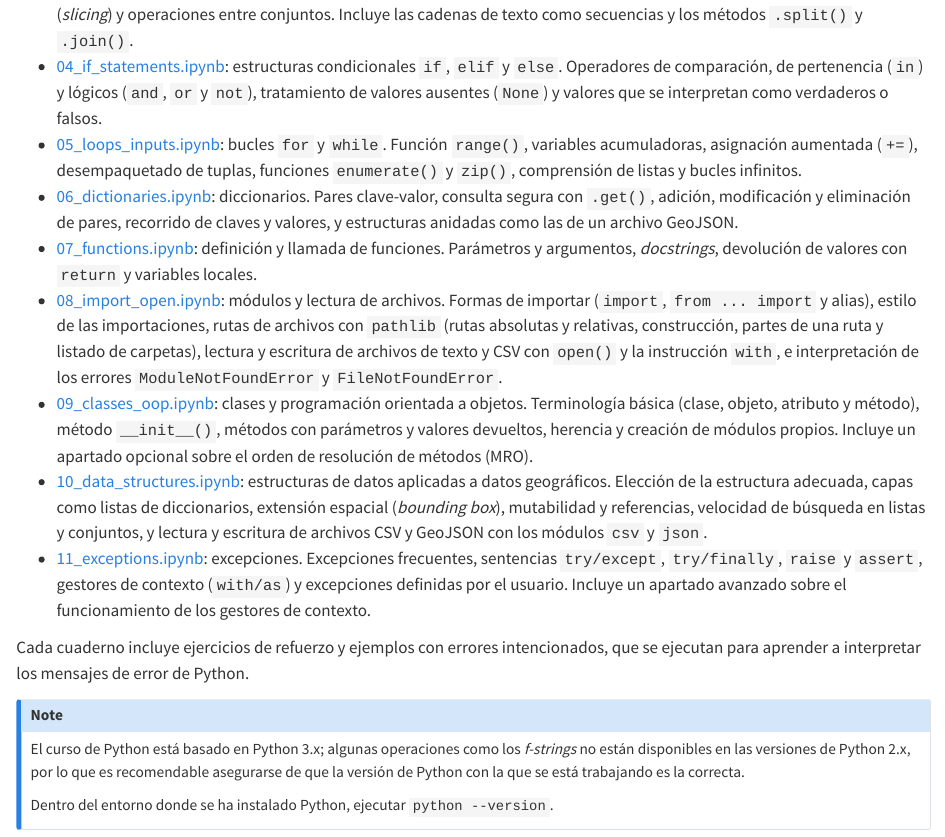
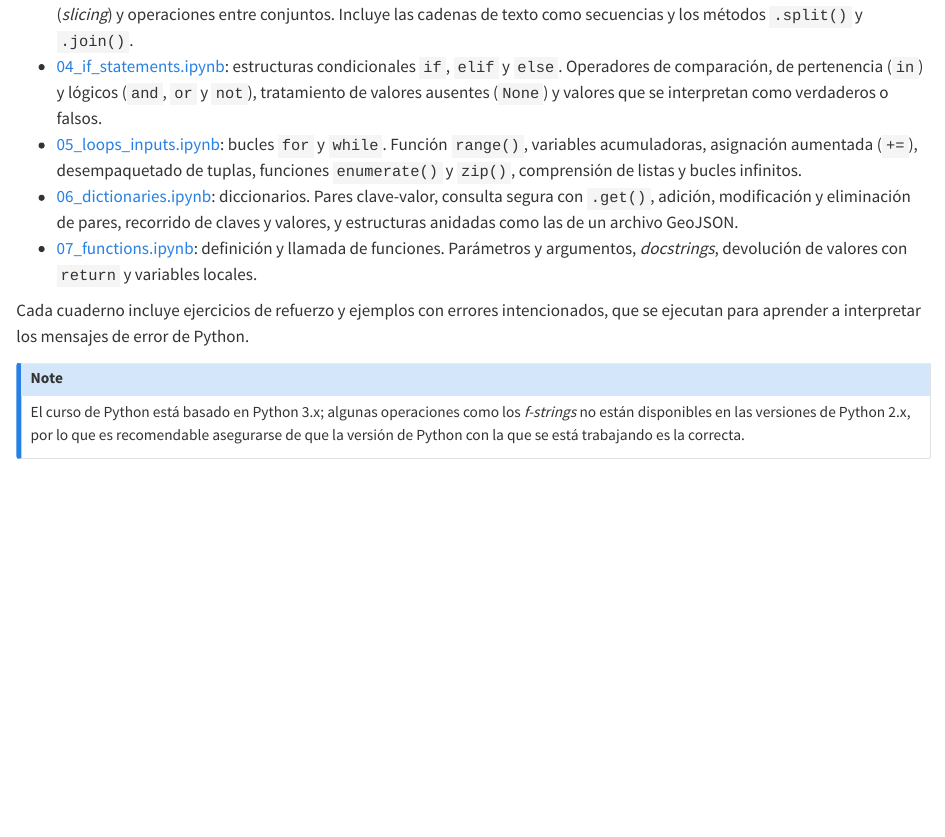
Before and after one commit to CristianICS/intro_python, a Quarto document (chapters/04_python_basics.qmd): the page in a window 1100 px wide, from 760 px down. Rendered offline with R 4.5, knitr and Pandoc in place of Quarto, with nearby package versions.

Commit message:
Restore published version of 04_python_basics
Keep chapters already distributed to students unchanged on main. The
revision is kept in branch curso-2027-28.

Co-Authored-By: Claude Opus 5.5 <noreply@anthropic.com>

```diff
--- a/chapters/04_python_basics.qmd
+++ b/chapters/04_python_basics.qmd
@@ -27,10 +27,6 @@
 - [05_loops_inputs.ipynb](https://github.com/CristianICS/intro_python/blob/main/notebooks/05_loops_inputs.ipynb): bucles `for` y `while`. Función `range()`, variables acumuladoras, asignación aumentada (`+=`), desempaquetado de tuplas, funciones `enumerate()` y `zip()`, comprensión de listas y bucles infinitos.
 - [06_dictionaries.ipynb](https://github.com/CristianICS/intro_python/blob/main/notebooks/06_dictionaries.ipynb): diccionarios. Pares clave-valor, consulta segura con `.get()`, adición, modificación y eliminación de pares, recorrido de claves y valores, y estructuras anidadas como las de un archivo GeoJSON.
 - [07_functions.ipynb](https://github.com/CristianICS/intro_python/blob/main/notebooks/07_functions.ipynb): definición y llamada de funciones. Parámetros y argumentos, *docstrings*, devolución de valores con `return` y variables locales.
-- [08_import_open.ipynb](https://github.com/CristianICS/intro_python/blob/main/notebooks/08_import_open.ipynb): módulos y lectura de archivos. Formas de importar (`import`, `from ... import` y alias), estilo de las importaciones, rutas de archivos con `pathlib` (rutas absolutas y relativas, construcción, partes de una ruta y listado de carpetas), lectura y escritura de archivos de texto y CSV con `open()` y la instrucción `with`, e interpretación de los errores `ModuleNotFoundError` y `FileNotFoundError`.
-- [09_classes_oop.ipynb](https://github.com/CristianICS/intro_python/blob/main/notebooks/09_classes_oop.ipynb): clases y programación orientada a objetos. Terminología básica (clase, objeto, atributo y método), método `__init__()`, métodos con parámetros y valores devueltos, herencia y creación de módulos propios. Incluye un apartado opcional sobre el orden de resolución de métodos (MRO).
-- [10_data_structures.ipynb](https://github.com/CristianICS/intro_python/blob/main/notebooks/10_data_structures.ipynb): estructuras de datos aplicadas a datos geográficos. Elección de la estructura adecuada, capas como listas de diccionarios, extensión espacial (*bounding box*), mutabilidad y referencias, velocidad de búsqueda en listas y conjuntos, y lectura y escritura de archivos CSV y GeoJSON con los módulos `csv` y `json`.
-- [11_exceptions.ipynb](https://github.com/CristianICS/intro_python/blob/main/notebooks/11_exceptions.ipynb): excepciones. Excepciones frecuentes, sentencias `try/except`, `try/finally`, `raise` y `assert`, gestores de contexto (`with/as`) y excepciones definidas por el usuario. Incluye un apartado avanzado sobre el funcionamiento de los gestores de contexto.
 
 Cada cuaderno incluye ejercicios de refuerzo y ejemplos con errores intencionados, que se ejecutan para aprender a interpretar los mensajes de error de Python.
 
@@ -39,5 +35,4 @@
 
 El curso de Python está basado en Python 3.x; algunas operaciones como los *f-strings* no están disponibles en las versiones de Python 2.x, por lo que es recomendable asegurarse de que la versión de Python con la que se está trabajando es la correcta.
 
-Dentro del entorno donde se ha instalado Python, ejecutar `python --version`.
 :::
```
